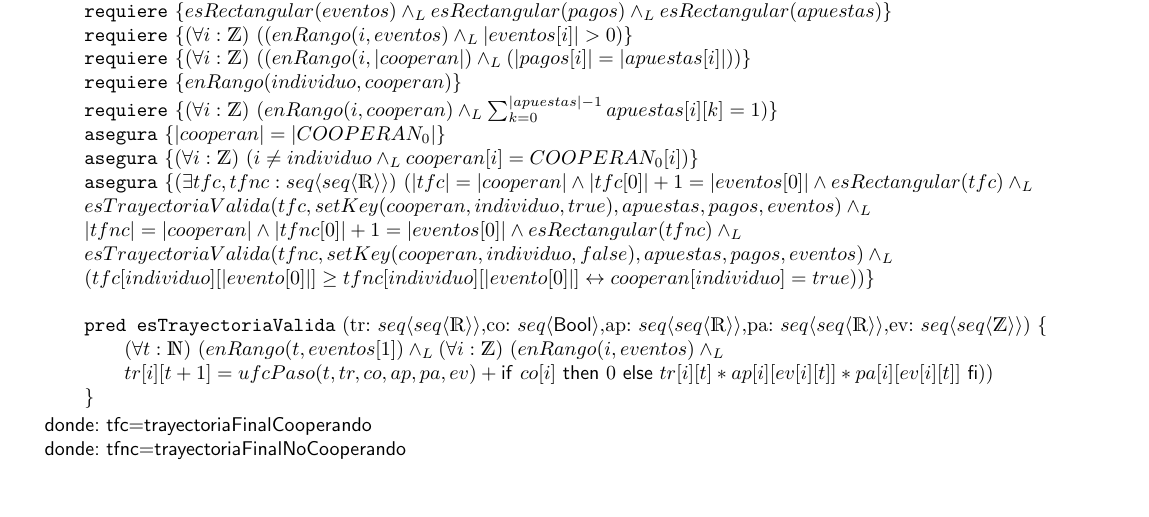
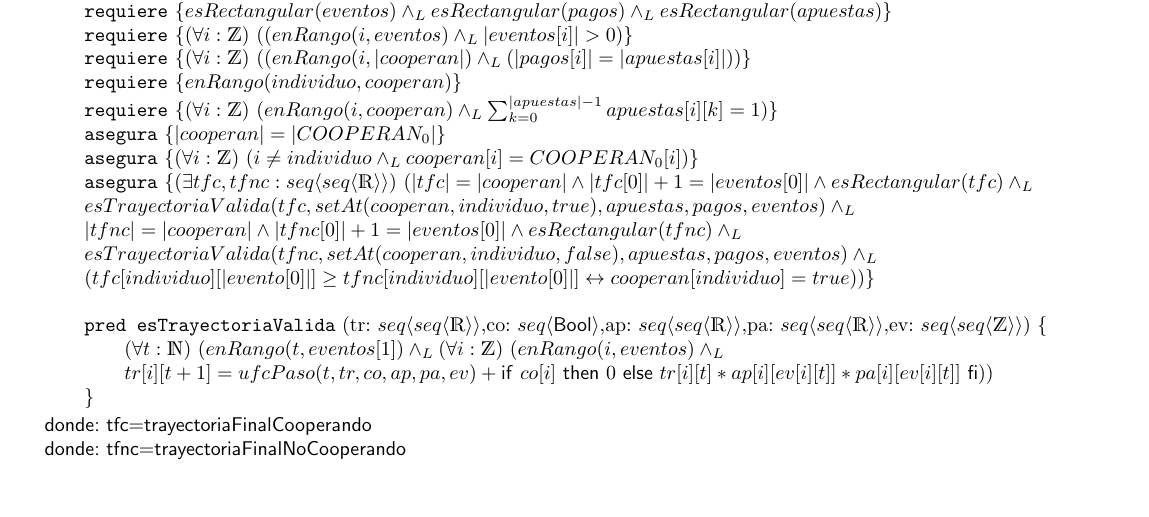
Before and after one commit to cairenahuel/Algo2, a LaTeX document (punto1/e4/ejercicio4.tex): part of the page, cut so that both start at the same text. Compiled offline with pdfLaTeX.

Commit message:
Arreglado el typo de setKey por setAt en el e4

```diff
--- a/punto1/e4/ejercicio4.tex
+++ b/punto1/e4/ejercicio4.tex
@@ -13,9 +13,9 @@
     \asegura{|cooperan|=|COOPERAN_0|}
     \asegura{\paraTodo[unalinea]{i}{\ent}{i\not=individuo\yLuego cooperan[i]=COOPERAN_0[i]}}
     \asegura{\existe[unalinea]{tfc, tfnc}{\TLista{\TLista{\float}}}{|tfc|=|cooperan|\land |tfc[0]|+1=|eventos[0]| \land esRectangular(tfc) \yLuego
-    \\esTrayectoriaValida(tfc, setKey(cooperan,individuo,true),apuestas, pagos, eventos)\yLuego
+    \\esTrayectoriaValida(tfc, setAt(cooperan,individuo,true),apuestas, pagos, eventos)\yLuego
     \\|tfnc|=|cooperan|\land |tfnc[0]|+1=|eventos[0]| \land esRectangular(tfnc) \yLuego
-    \\esTrayectoriaValida(tfnc, setKey(cooperan,individuo,false),apuestas, pagos, eventos)\yLuego
+    \\esTrayectoriaValida(tfnc, setAt(cooperan,individuo,false),apuestas, pagos, eventos)\yLuego
     \\(tfc[individuo][|evento[0]|]\geq tfnc[individuo][|evento[0]|]\sii cooperan[individuo]=true)}}
     \salto{\baselineskip}
     \pred{esTrayectoriaValida}{tr: \TLista{\TLista{\float}},co: \TLista{\bool},ap: \TLista{\TLista{\float}},pa: \TLista{\TLista{\float}},ev: \TLista{\TLista{\ent}}}{\paraTodo[unalinea]{t}{\nat}
```
